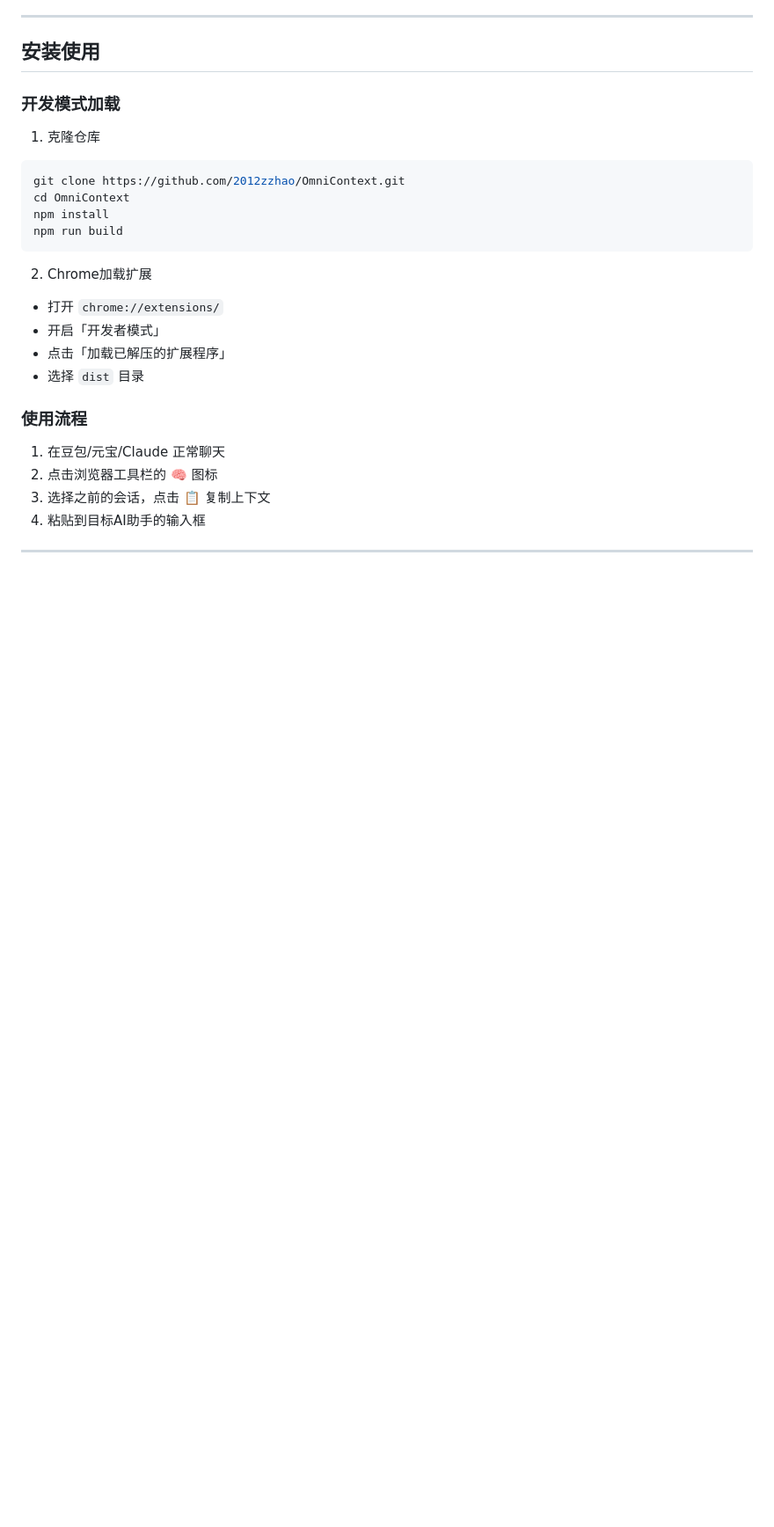
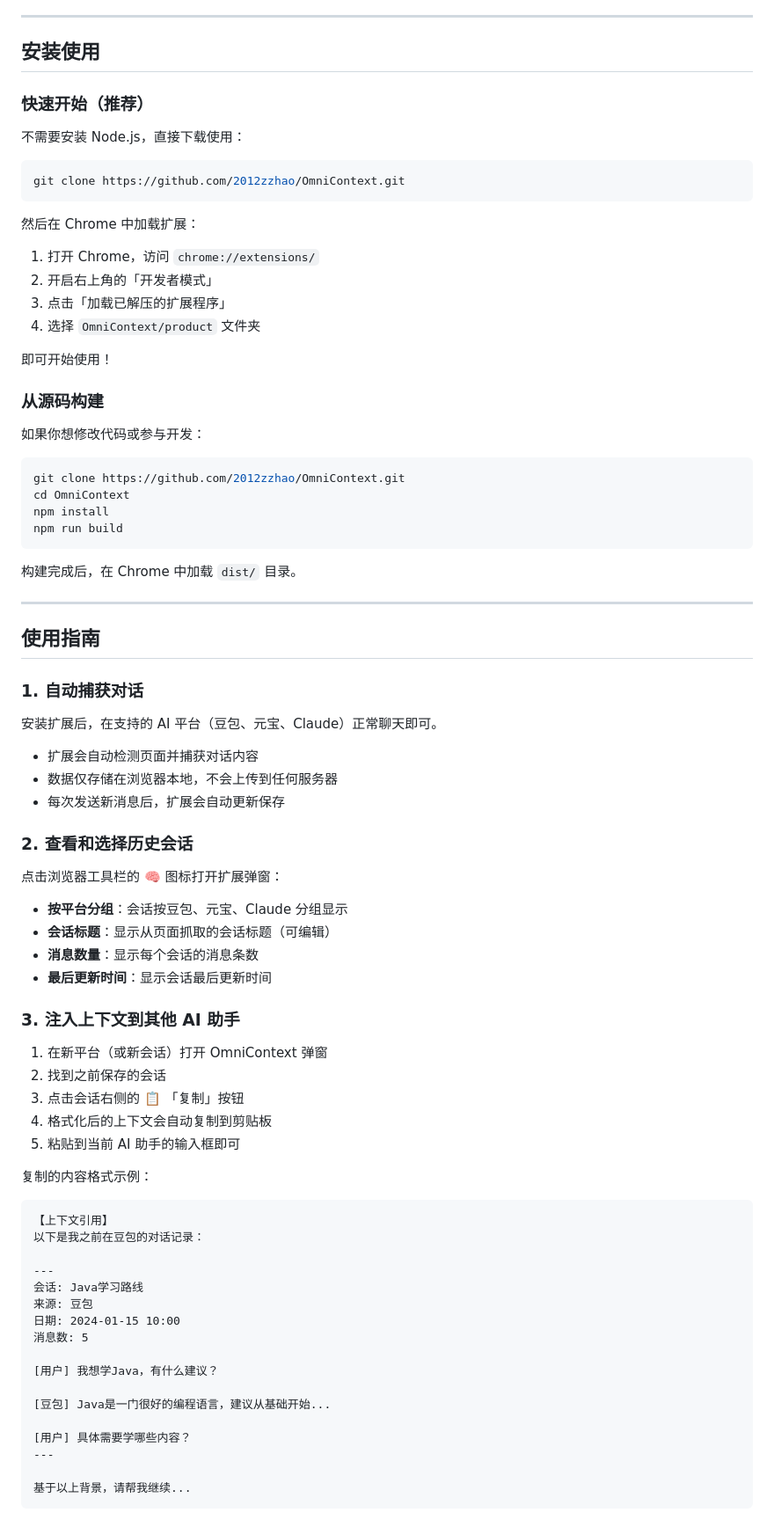
Before and after one commit to 2012zzhao/OmniContext, a Markdown page: README.md, the part around one of its changes. Shown at 88% size. GitHub-like rendering; blank space fills up the shorter version.

Commit message:
docs: Update README with detailed usage instructions
- Add quick start guide for product/ directory
- Add detailed usage guide with step-by-step instructions
- Add FAQ section for common issues
- Add examples of copy-paste format

````diff
--- a/README.md
+++ b/README.md
@@ -18,9 +18,27 @@ Seamlessly share chat context across different AI assistants (including Doubao a
 
 ## 安装使用
 
-### 开发模式加载
+### 快速开始（推荐）
 
-1. 克隆仓库
+不需要安装 Node.js，直接下载使用：
+
+```bash
+git clone https://github.com/2012zzhao/OmniContext.git
+```
+
+然后在 Chrome 中加载扩展：
+
+1. 打开 Chrome，访问 `chrome://extensions/`
+2. 开启右上角的「开发者模式」
+3. 点击「加载已解压的扩展程序」
+4. 选择 `OmniContext/product` 文件夹
+
+即可开始使用！
+
+### 从源码构建
+
+如果你想修改代码或参与开发：
+
 ```bash
 git clone https://github.com/2012zzhao/OmniContext.git
 cd OmniContext
@@ -28,15 +46,55 @@ npm install
 npm run build
 ```
 
-2. Chrome加载扩展
-- 打开 `chrome://extensions/`
-- 开启「开发者模式」
-- 点击「加载已解压的扩展程序」
-- 选择 `dist` 目录
+构建完成后，在 Chrome 中加载 `dist/` 目录。
 
-### 使用流程
+---
 
-1. 在豆包/元宝/Claude 正常聊天
-2. 点击浏览器工具栏的 🧠 图标
-3. 选择之前的会话，点击 📋 复制上下文
-4. 粘贴到目标AI助手的输入框
+## 使用指南
+
+### 1. 自动捕获对话
+
+安装扩展后，在支持的 AI 平台（豆包、元宝、Claude）正常聊天即可。
+
+- 扩展会自动检测页面并捕获对话内容
+- 数据仅存储在浏览器本地，不会上传到任何服务器
+- 每次发送新消息后，扩展会自动更新保存
+
+### 2. 查看和选择历史会话
+
+点击浏览器工具栏的 🧠 图标打开扩展弹窗：
+
+- **按平台分组**：会话按豆包、元宝、Claude 分组显示
+- **会话标题**：显示从页面抓取的会话标题（可编辑）
+- **消息数量**：显示每个会话的消息条数
+- **最后更新时间**：显示会话最后更新时间
+
+### 3. 注入上下文到其他 AI 助手
+
+1. 在新平台（或新会话）打开 OmniContext 弹窗
+2. 找到之前保存的会话
+3. 点击会话右侧的 📋 「复制」按钮
+4. 格式化后的上下文会自动复制到剪贴板
+5. 粘贴到当前 AI 助手的输入框即可
+
+复制的内容格式示例：
+```
+【上下文引用】
+以下是我之前在豆包的对话记录：
+
+---
+会话: Java学习路线
+来源: 豆包
+日期: 2024-01-15 10:00
+消息数: 5
+
+[用户] 我想学Java，有什么建议？
+
+[豆包] Java是一门很好的编程语言，建议从基础开始...
+
+[用户] 具体需要学哪些内容？
+---
+
+基于以上背景，请帮我继续...
+```
+
````
Also changed, not shown: other parts of README.md (+49 -0 lines).
